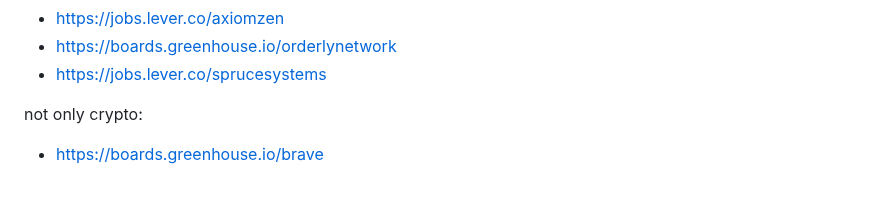
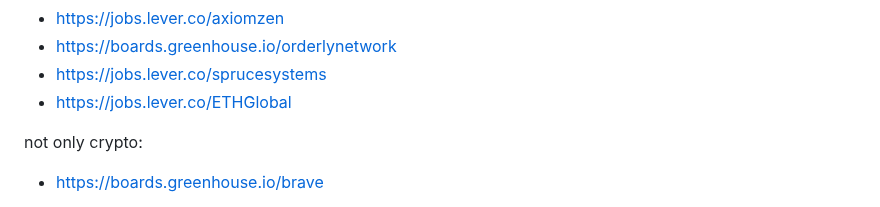
Before and after one commit to yury-dubinin/crypto-jobs-crawler, a Markdown page: README.md, the part around the change. Drawn GitHub-style.

```diff
--- a/README.md
+++ b/README.md
@@ -84,6 +84,7 @@ wip:
 - https://jobs.lever.co/axiomzen
 - https://boards.greenhouse.io/orderlynetwork
 - https://jobs.lever.co/sprucesystems
+- https://jobs.lever.co/ETHGlobal
 
 not only crypto:
 
```
